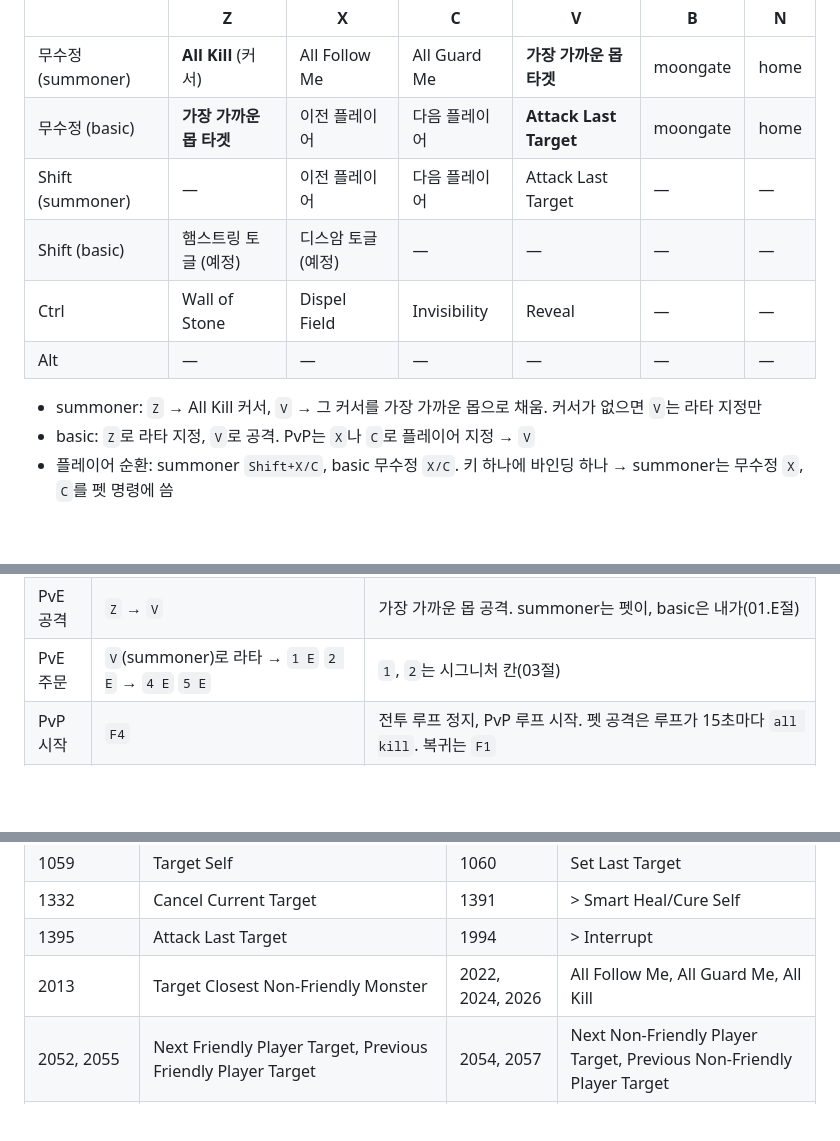
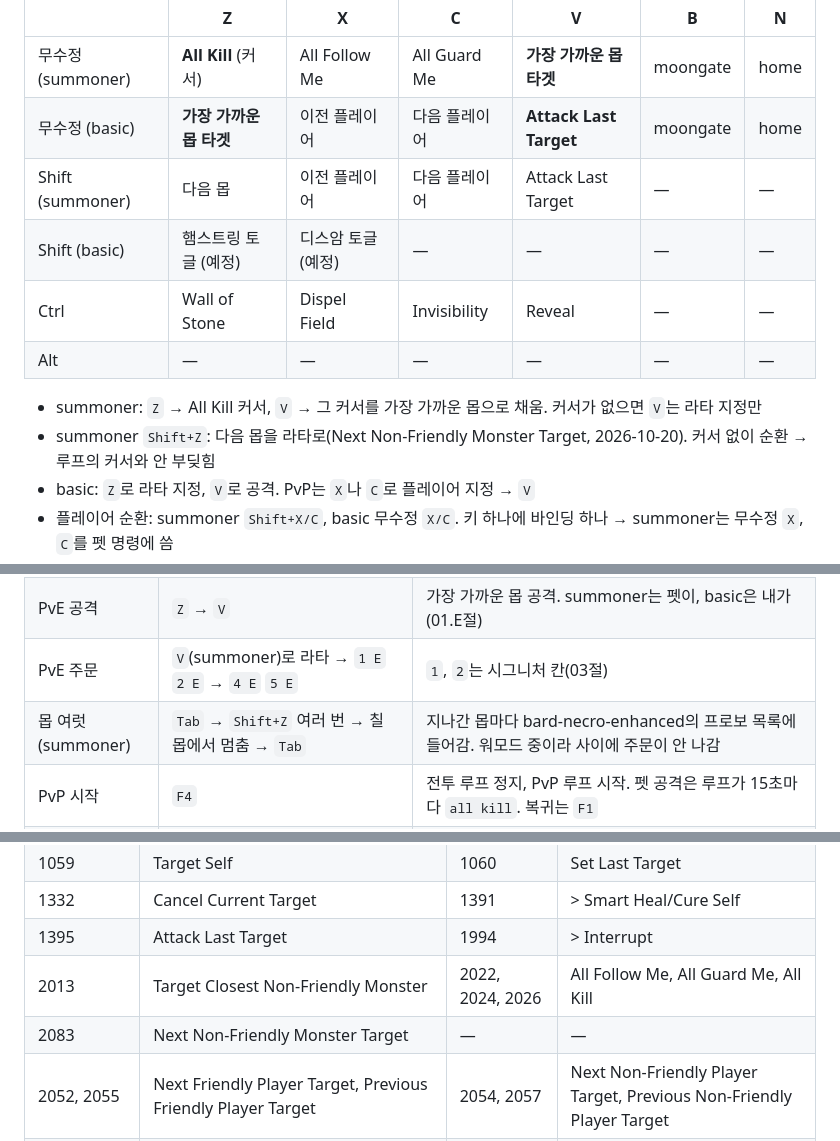
Before and after one commit to minu-ha/uoo, a Markdown page: document/game/hotkeys.md, 3 parts joined by grey strips. GitHub-like rendering; blank space fills up the shorter version.

Commit message:
Add the next monster target key to the hotkey map | aa

```diff
--- a/document/game/hotkeys.md
+++ b/document/game/hotkeys.md
@@ -91,12 +91,13 @@ order: 20
 | --- | --- | --- | --- | --- | --- | --- |
 | 무수정 (summoner) | **All Kill** (커서) | All Follow Me | All Guard Me | **가장 가까운 몹 타겟** | moongate | home |
 | 무수정 (basic) | **가장 가까운 몹 타겟** | 이전 플레이어 | 다음 플레이어 | **Attack Last Target** | moongate | home |
-| Shift (summoner) | — | 이전 플레이어 | 다음 플레이어 | Attack Last Target | — | — |
+| Shift (summoner) | 다음 몹 | 이전 플레이어 | 다음 플레이어 | Attack Last Target | — | — |
 | Shift (basic) | 햄스트링 토글 (예정) | 디스암 토글 (예정) | — | — | — | — |
 | Ctrl | Wall of Stone | Dispel Field | Invisibility | Reveal | — | — |
 | Alt | — | — | — | — | — | — |
 
 - summoner: `Z` → All Kill 커서, `V` → 그 커서를 가장 가까운 몹으로 채움. 커서가 없으면 `V`는 라타 지정만
+- summoner `Shift+Z`: 다음 몹을 라타로(Next Non-Friendly Monster Target, 2026-10-20). 커서 없이 순환 → 루프의 커서와 안 부딪힘
 - basic: `Z`로 라타 지정, `V`로 공격. PvP는 `X`나 `C`로 플레이어 지정 → `V`
 - 플레이어 순환: summoner `Shift+X/C`, basic 무수정 `X/C`. 키 하나에 바인딩 하나 → summoner는 무수정 `X`, `C`를 펫 명령에 씀
 - summoner Follow `X`, Guard `C`. `C`는 가장 자주 누르는 `V` 옆 → 오입력 잦음.
@@ -162,6 +163,7 @@ Ctrl = Cmd, Alt = Option(01절) → macOS가 먼저 가져가는 키 있음.
 | 소환 | `Alt+1` → `Alt+2` → `Alt+2`, 솔플은 `Alt+1` → `Alt+3` → `Alt+2` | Vengeful Spirit 켠 뒤 듀오는 Lich 둘, 솔플은 Rag Witch와 Lich([Bard Necro](../templates/bard-necro.md#04.B) 04.B절). bard-necro-enhanced가 돌면 루프가 대신 소환([Bard Necro](../templates/bard-necro.md#04.I) 04.I절) |
 | PvE 공격 | `Z` → `V` | 가장 가까운 몹 공격. summoner는 펫이, basic은 내가(01.E절) |
 | PvE 주문 | `V`(summoner)로 라타 → `1 E` `2 E` → `4 E` `5 E` | `1`, `2`는 시그니처 칸(03절) |
+| 몹 여럿(summoner) | `Tab` → `Shift+Z` 여러 번 → 칠 몹에서 멈춤 → `Tab` | 지나간 몹마다 bard-necro-enhanced의 프로보 목록에 들어감. 워모드 중이라 사이에 주문이 안 나감 |
 | PvP 시작 | `F4` | 전투 루프 정지, PvP 루프 시작. 펫 공격은 루프가 15초마다 `all kill`. 복귀는 `F1` |
 | PvP 타겟 | `Q`, summoner는 `Shift+X/C`, basic은 `X/C` | 라타 하나만 공격. 가장 가까운 플레이어 타겟은 서버가 막음 → 플레이어는 순환으로만 지정 |
 | PvP 주문 | 라타를 잡고 → `6 E` → `4 E` `5 E` |   |
@@ -192,6 +194,7 @@ Ctrl = Cmd, Alt = Option(01절) → macOS가 먼저 가져가는 키 있음.
 | 1332 | Cancel Current Target | 1391 | > Smart Heal/Cure Self |
 | 1395 | Attack Last Target | 1994 | > Interrupt |
 | 2013 | Target Closest Non-Friendly Monster | 2022, 2024, 2026 | All Follow Me, All Guard Me, All Kill |
+| 2083 | Next Non-Friendly Monster Target | — | — |
 | 2052, 2055 | Next Friendly Player Target, Previous Friendly Player Target | 2054, 2057 | Next Non-Friendly Player Target, Previous Non-Friendly Player Target |
 | 2101 | > Stop Current Script | 2527 | Pouch |
 | 1044060 + 스킬번호 | 스킬 사용(Disco 1044075, Peace 1044069, Hiding 1044081, Provo 1044082, Meditation 1044106) | 1060522 | Vengeful Spirit. Razor Hotkeys 탭에서 건 번호. 손으로 넣은 2124는 종료 시 버려짐 |
```
